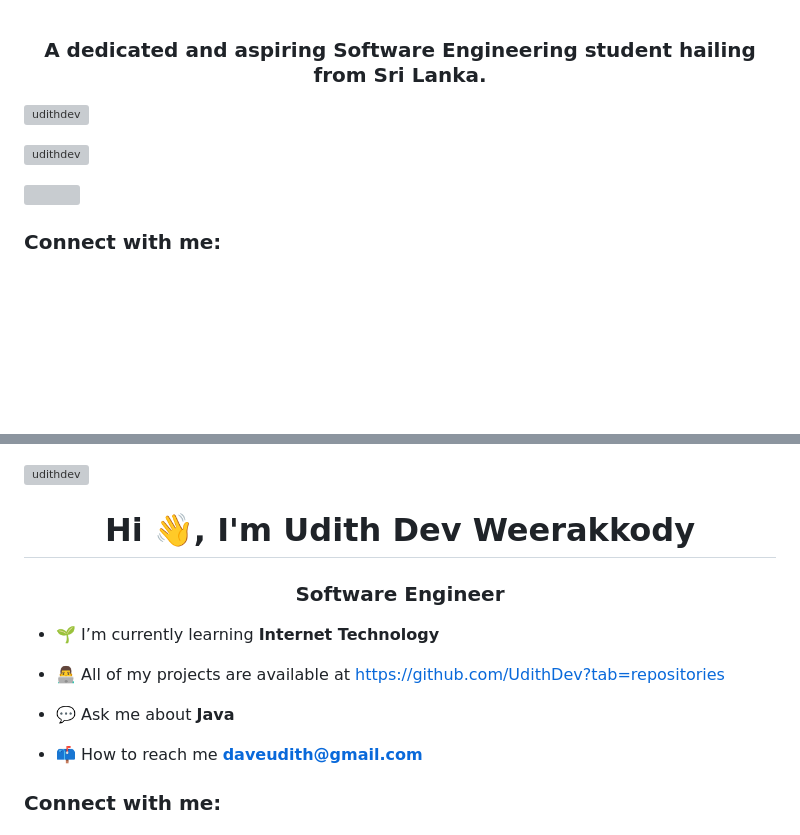
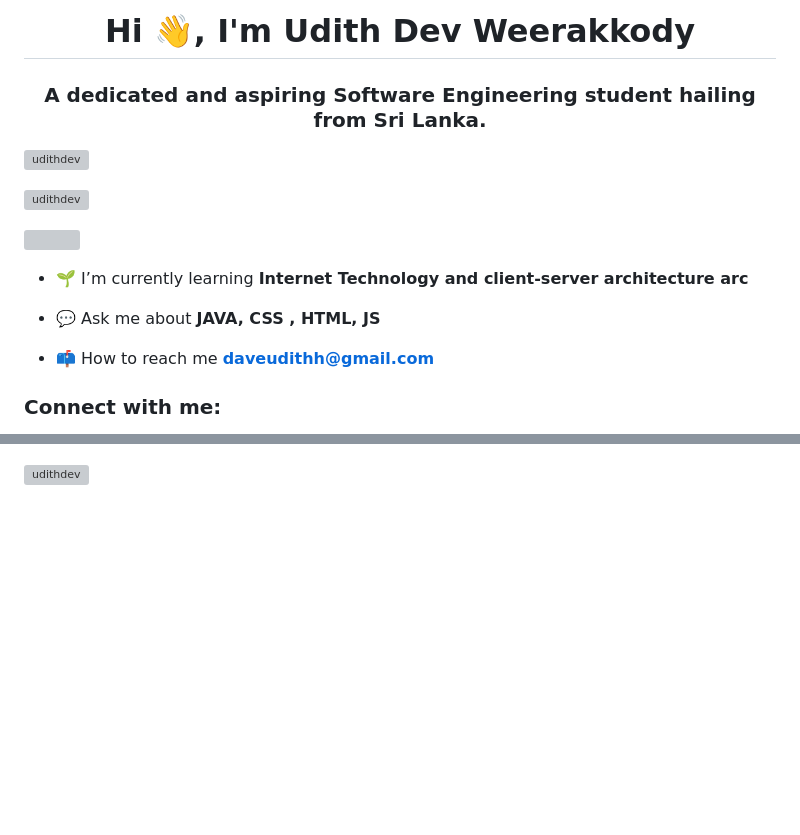
Before and after one commit to UdithDev/UdithDev, a Markdown page: README.md, 2 parts joined by grey strips. Rendered like a GitHub page; blank space fills up the shorter version; grey boxes are pictures that could not be loaded.

```diff
--- a/README.md
+++ b/README.md
@@ -1,3 +1,4 @@
+<h1 align="center">Hi 👋, I'm Udith Dev Weerakkody</h1>
 <h3 align="center">A dedicated and aspiring Software Engineering student hailing from Sri Lanka.</h3>
 
 <p align="left"> <img src="https://komarev.com/ghpvc/?username=udithdev&label=Profile%20views&color=0e75b6&style=flat" alt="udithdev" /> </p>
@@ -6,5 +7,11 @@
 
 <p align="left"> <a href="https://twitter.com/" target="blank"><img src="https://img.shields.io/twitter/follow/?logo=twitter&style=for-the-badge" alt="" /></a> </p>
 
+- 🌱 I’m currently learning **Internet Technology and client-server architecture arc**
+
+- 💬 Ask me about **JAVA, CSS , HTML, JS**
+
+- 📫 How to reach me **daveudithh@gmail.com**
+
 <h3 align="left">Connect with me:</h3>
 <p align="left">
@@ -17,18 +30,2 @@
 
 <p><img align="center" src="https://github-readme-streak-stats.herokuapp.com/?user=udithdev&" alt="udithdev" /></p>
-
-<h1 align="center">Hi 👋, I'm Udith Dev Weerakkody</h1>
-<h3 align="center">Software Engineer</h3>
-
-- 🌱 I’m currently learning **Internet Technology**
-
-- 👨‍💻 All of my projects are available at https://github.com/UdithDev?tab=repositories
-
-- 💬 Ask me about **Java**
-
-- 📫 How to reach me **daveudith@gmail.com**
-
-<h3 align="left">Connect with me:</h3>
-<p align="left">
-</p>
-
```
Also changed, not shown: other parts of README.md (+8 -4 lines).
